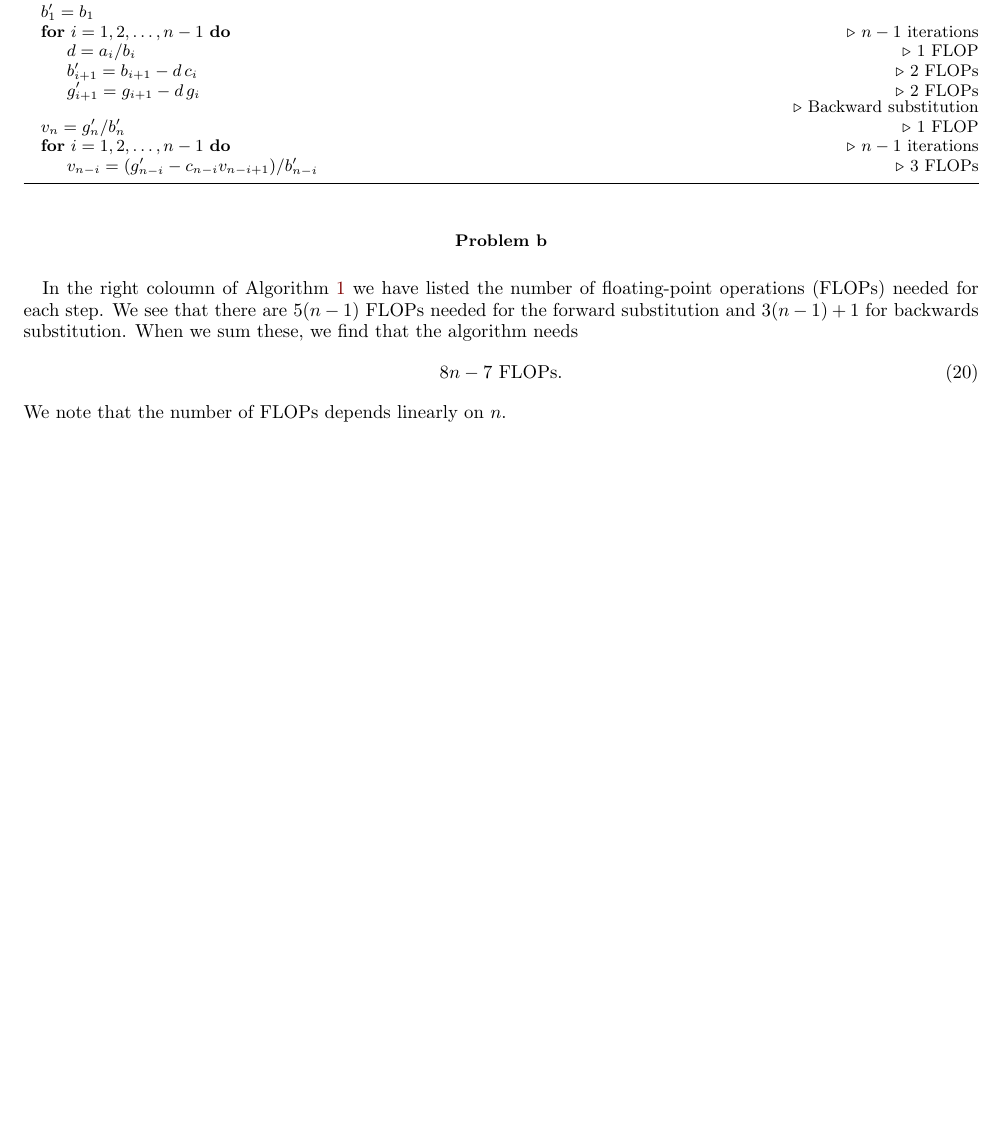
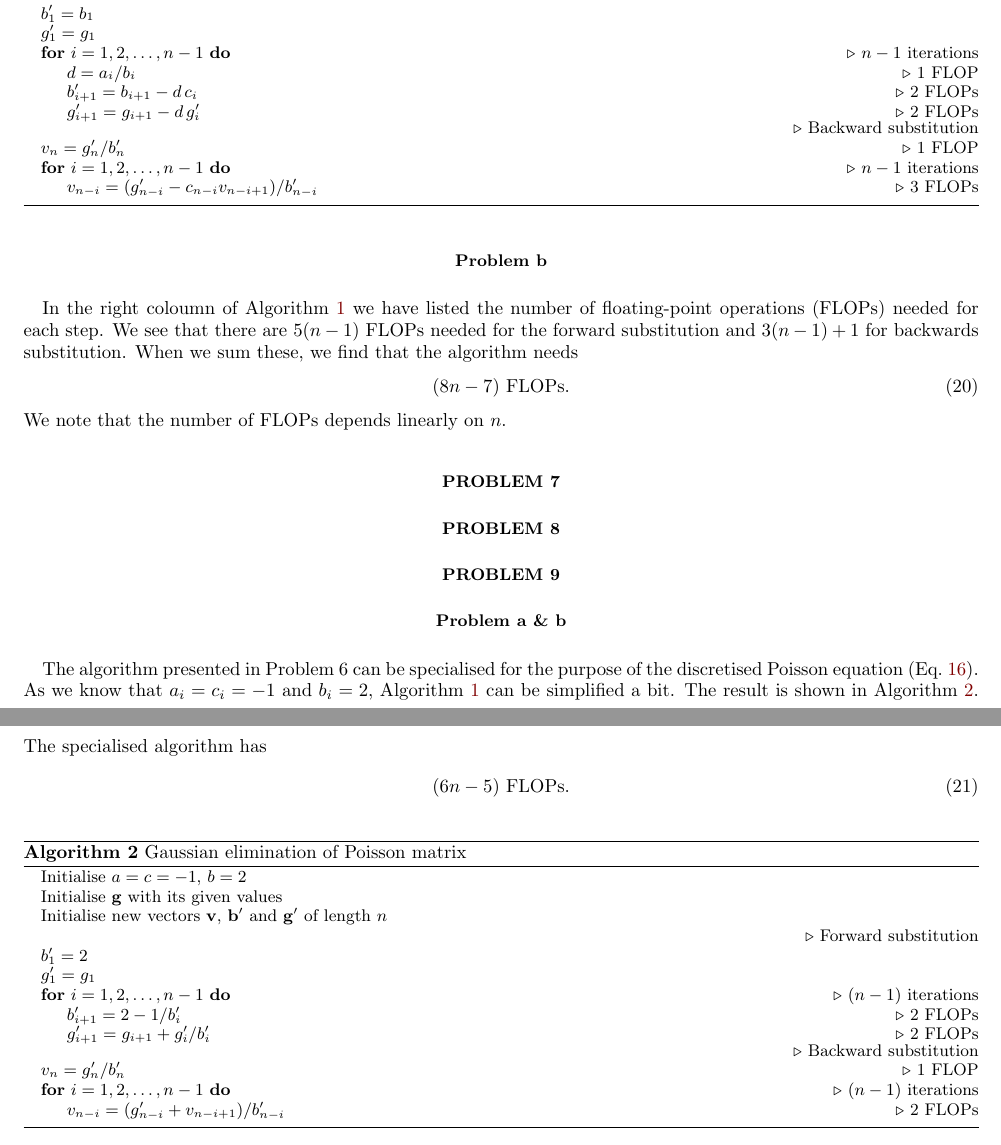
Before and after one commit to halvorme/FYS4150, a LaTeX paper (project1/report/report.tex): part of page 3 of 3 before the commit and two parts of pages 3 and 4 of 4 after it, the two joined at a grey line, cut so that both start at the same text, the shorter picture padded with empty space. Compiled offline with pdfLaTeX.

Commit message:
Completed Problem 8 a,b

```diff
--- a/project1/report/report.tex
+++ b/project1/report/report.tex
@@ -1,4 +1,4 @@
-\documentclass[english,notitlepage,aps,pra,10pt]{revtex4-1}  % defines the basic parameters of the document
+\documentclass[english,notitlepage,aps,pra,10pt]{revtex4-2}
 %For preview: skriv i terminal: latexmk -pdf -pvc filnavn
 
 % if you want a single-column, remove reprint
@@ -261,10 +262,11 @@ To solve Equation~\ref{eq:AvEqg} we simply us Gaussian elimination. The algorith
 
         \Comment Forward substitution
         \State $b'_1 = b_1$
+        \State $g'_1 = g_1$
         \For{$i = 1, 2, \dots, n-1$}                \Comment $n-1$ iterations
             \State $d = a_i/b_i$                    \Comment 1 FLOP
             \State $b'_{i+1} = b_{i+1} - d\, c_i$   \Comment 2 FLOPs
-            \State $g'_{i+1} = g_{i+1} - d\, g_i$   \Comment 2 FLOPs
+            \State $g'_{i+1} = g_{i+1} - d\, g'_i$  \Comment 2 FLOPs
         \EndFor
         \Comment Backward substitution
         \State $v_n = g'_n/b'_n$                    \Comment 1 FLOP
@@ -278,18 +280,58 @@ To solve Equation~\ref{eq:AvEqg} we simply us Gaussian elimination. The algorith
 
 In the right coloumn of Algorithm~\ref{algo:triDiagGauss} we have listed the number of floating-point operations (FLOPs) needed for each step. We see that there are $5(n-1)$ FLOPs needed for the forward substitution and $3(n-1)+1$ for backwards substitution. When we sum these, we find that the algorithm needs
 \begin{equation}
-    8n-7 \textrm{ FLOPs}.
+    (8n-7) \textrm{ FLOPs}.
 \end{equation}
 We note that the number of FLOPs depends linearly on $n$.
 
 
+\section*{Problem 7}
 
 
 
+\section*{Problem 8}
 
 
+\section*{Problem 9}
+
+\subsection*{Problem a \& b}
+
+The algorithm presented in Problem 6 can be specialised for the purpose of the discretised Poisson equation (Eq.~\ref{eq:discPoissonMat}). As we know that $a_i = c_i = -1$ and $b_i = 2$, Algorithm~\ref{algo:triDiagGauss} can be simplified a bit. The result is shown in Algorithm~\ref{algo:PoissonGauss}. The specialised algorithm has
+\begin{equation}
+    (6n-5) \textrm{ FLOPs}.
+\end{equation}
 
 
+\begin{algorithm}[H]
+    \caption{Gaussian elimination of Poisson matrix}\label{algo:PoissonGauss}
+    \begin{algorithmic}
+        \State Initialise $a = c = -1$, $b = 2$
+        \State Initialise $\bv{g}$ with its given values
+        \State Initialise new vectors $\bv{v}$, $\bv{b}'$ and $\bv{g}'$ of length $n$
+
+        \Comment Forward substitution
+        \State $b'_1 = 2$
+        \State $g'_1 = g_1$
+        \For{$i = 1, 2, \dots, n-1$}                        \Comment $(n-1)$ iterations
+            \State $b'_{i+1} = 2 - 1/b'_i$                  \Comment 2 FLOPs
+            \State $g'_{i+1} = g_{i+1} + g'_{i}/b'_{i}$     \Comment 2 FLOPs
+        \EndFor
+        \Comment Backward substitution
+        \State $v_n = g'_n/b'_n$                            \Comment 1 FLOP
+        \For{$i = 1, 2, \dots, n-1$}                        \Comment $(n-1)$ iterations
+            \State $v_{n-i} = (g'_{n-i} + v_{n-i+1})/b'_{n-i}$  \Comment 2 FLOPs
+        \EndFor
+    \end{algorithmic}
+\end{algorithm}
+
+% It is possible to reduce the number of FLOPs even more by noticing that the expression for $b'_i$ creates the sequence
+% \begin{equation}
+%     \bv{b}' = \{2, \frac{3}{2}, \frac{4}{3}, \frac{5}{4}, \dots, \frac{n+1}{n}\}.
+% \end{equation}
+% As a consequence, we can write
+% \begin{equation}
+%     b'_{i+1} = \frac{i+2}{i+1}
+% \end{equation}
 
 
 
```
Also changed, not shown: project1/report/report.tex (1 more changed lines).
